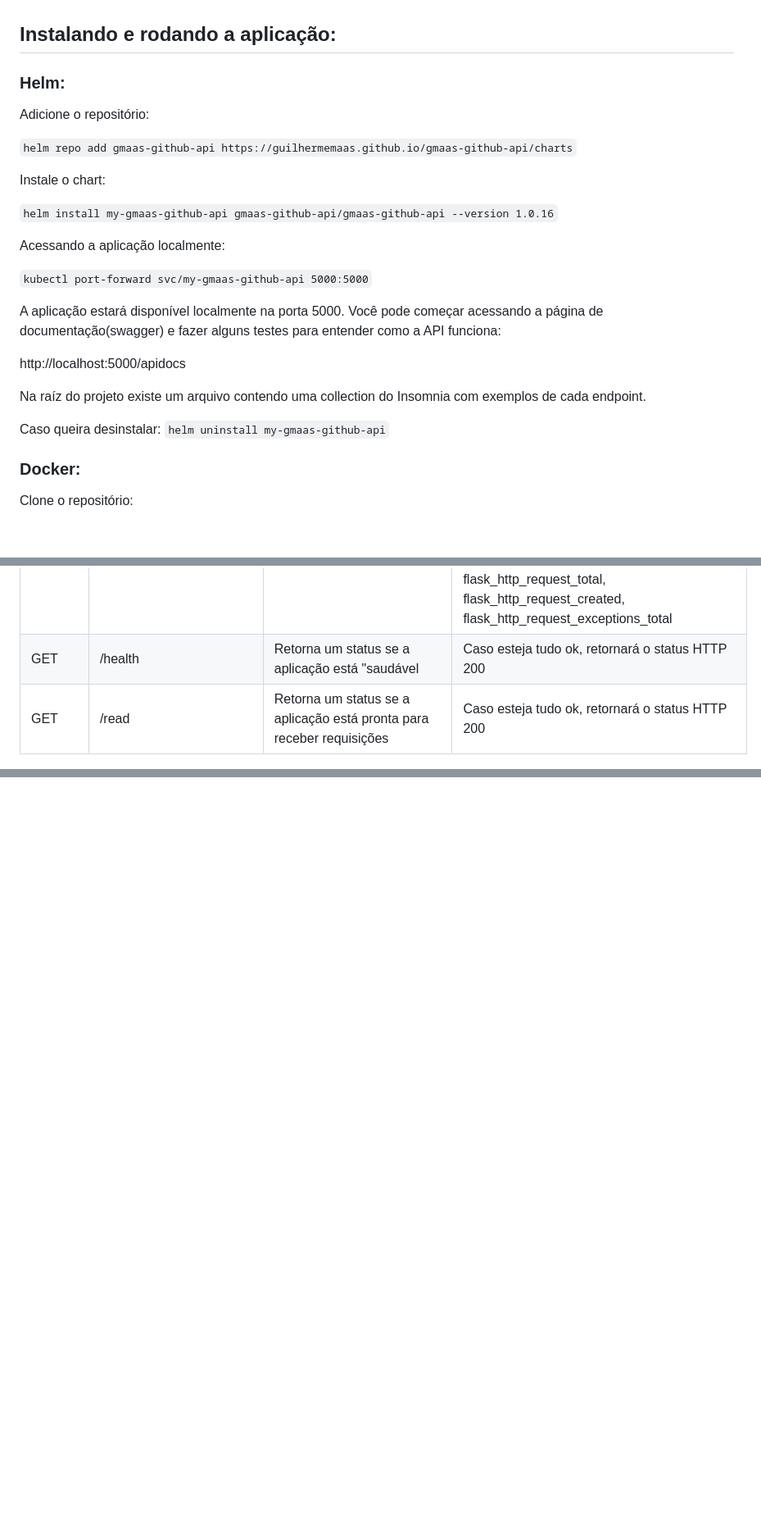
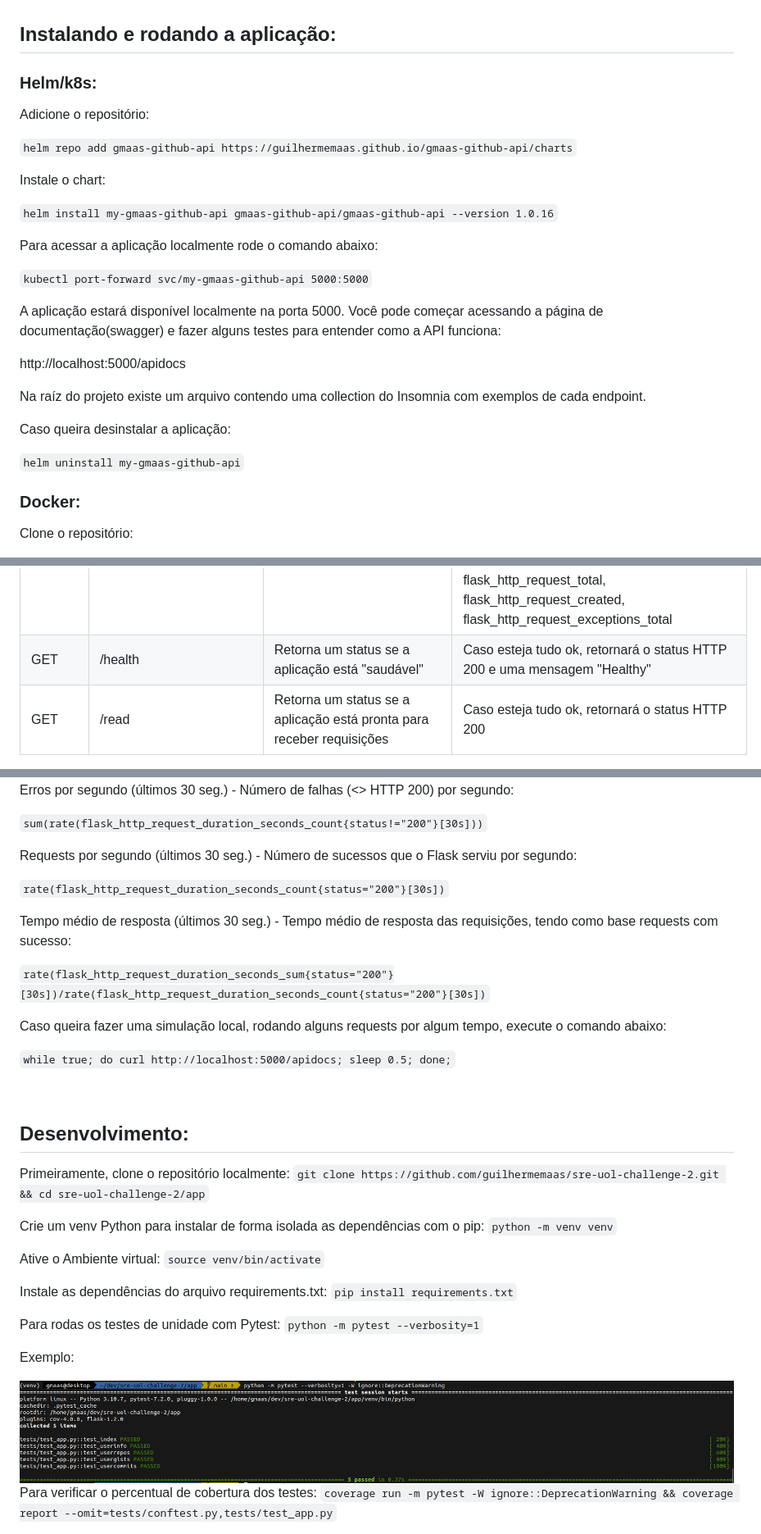
Before and after one commit to guilhermemaas/sre-uol-challenge-2, a Markdown page: README.md, 3 parts joined by grey strips. Shown: that part at 82% size. Drawn GitHub-style; pictures changed too: doc/img/pytest.png (added); blank space fills up the shorter version.

```diff
--- a/README.md
+++ b/README.md
@@ -14,7 +14,7 @@ Links importantes:
 <br>
 
 ## Instalando e rodando a aplicação:
-### Helm:
+### Helm/k8s:
 
 Adicione o repositório:
 
@@ -24,7 +24,7 @@ Instale o chart:
 
 `helm install my-gmaas-github-api gmaas-github-api/gmaas-github-api --version 1.0.16`
 
-Acessando a aplicação localmente:
+Para acessar a aplicação localmente rode o comando abaixo:
 
 `kubectl port-forward svc/my-gmaas-github-api 5000:5000`
 
@@ -34,7 +34,8 @@ http://localhost:5000/apidocs
 
 Na raíz do projeto existe um arquivo contendo uma collection do Insomnia com exemplos de cada endpoint.
 
-Caso queira desinstalar:
+Caso queira desinstalar a aplicação:
+
 `helm uninstall my-gmaas-github-api`
 
 ### Docker:
@@ -78,7 +78,7 @@ Detalhes sobre os métodos da API:
 | GET | /user/{username}/gists | Retorna informações referentes aos gists de um usuário do GitHub |  ID do gist, URL do gist, Arquivo(s), Owner/Dono do gist, Data/Hora de criação, Data/Hora de última atualização |
 | GET | /user/{username}/commits | Retorna informações referentes aos últimos commits/contribuições de um usuário no GitHub |  ID do evento, ID do repositório, Nome do repositório, URL do repositório, URL do commit, Mensagem do commit, Autor do commit, Data/Hora do Push |
 | GET | /metrics | Retorna métricas em tempo de execução para monitoramento(Prometheus) | python_gc_objects_collected_total, python_gc_objects_uncollectable_total, python_gc_collections_total, python_info, process_virtual_memory_bytes, process_resident_memory_bytes, process_start_time_seconds, process_cpu_seconds_total, process_open_fds, process_max_fds, flask_exporter_info, flask_http_request_duration_seconds_bucket, flask_http_request_duration_seconds_created, flask_http_request_total, flask_http_request_created, flask_http_request_exceptions_total |
-| GET | /health | Retorna um status se a aplicação está "saudável | Caso esteja tudo ok, retornará o status HTTP 200 |
+| GET | /health | Retorna um status se a aplicação está "saudável" | Caso esteja tudo ok, retornará o status HTTP 200 e uma mensagem "Healthy" |
 | GET | /read | Retorna um status se a aplicação está pronta para receber requisições | Caso esteja tudo ok, retornará o status HTTP 200 |
 
 <br>
@@ -104,0 +122,43 @@ Monitoramento:
+Erros por segundo (últimos 30 seg.) - Número de falhas (<> HTTP 200) por segundo:
+
+`sum(rate(flask_http_request_duration_seconds_count{status!="200"}[30s]))`
+
+Requests por segundo (últimos 30 seg.) - Número de sucessos que o Flask serviu por segundo:
+
+`rate(flask_http_request_duration_seconds_count{status="200"}[30s])`
+
+Tempo médio de resposta (últimos 30 seg.) - Tempo médio de resposta das requisições, tendo como base requests com sucesso:
+
+`rate(flask_http_request_duration_seconds_sum{status="200"}[30s])/rate(flask_http_request_duration_seconds_count{status="200"}[30s])`
+
+Caso queira fazer uma simulação local, rodando alguns requests por algum tempo, execute o comando abaixo:
+
+`while true; do curl http://localhost:5000/apidocs; sleep 0.5; done;`
+
+<br>
+
+## Desenvolvimento:
+
+Primeiramente, clone o repositório localmente:
+`git clone https://github.com/guilhermemaas/sre-uol-challenge-2.git && cd sre-uol-challenge-2/app`
+
+Crie um venv Python para instalar de forma isolada as dependências com o pip:
+`python -m venv venv`
+
+Ative o Ambiente virtual:
+`source venv/bin/activate`
+
+Instale as dependências do arquivo requirements.txt:
+`pip install requirements.txt`
+
+Para rodas os testes de unidade com Pytest:
+`python -m pytest --verbosity=1`
+
+Exemplo:
+<div>
+    <img src="doc/img/pytest.png">
+<div>
+
+Para verificar o percentual de cobertura dos testes:
+`coverage run -m pytest -W ignore::DeprecationWarning && coverage report --omit=tests/conftest.py,tests/test_app.py`
+
```
Also changed, not shown: other parts of README.md (+28 -7 lines), doc/img/coverage.png (added), doc/img/metrics.png (added), doc/img/promql.png (added), 1 other file.
